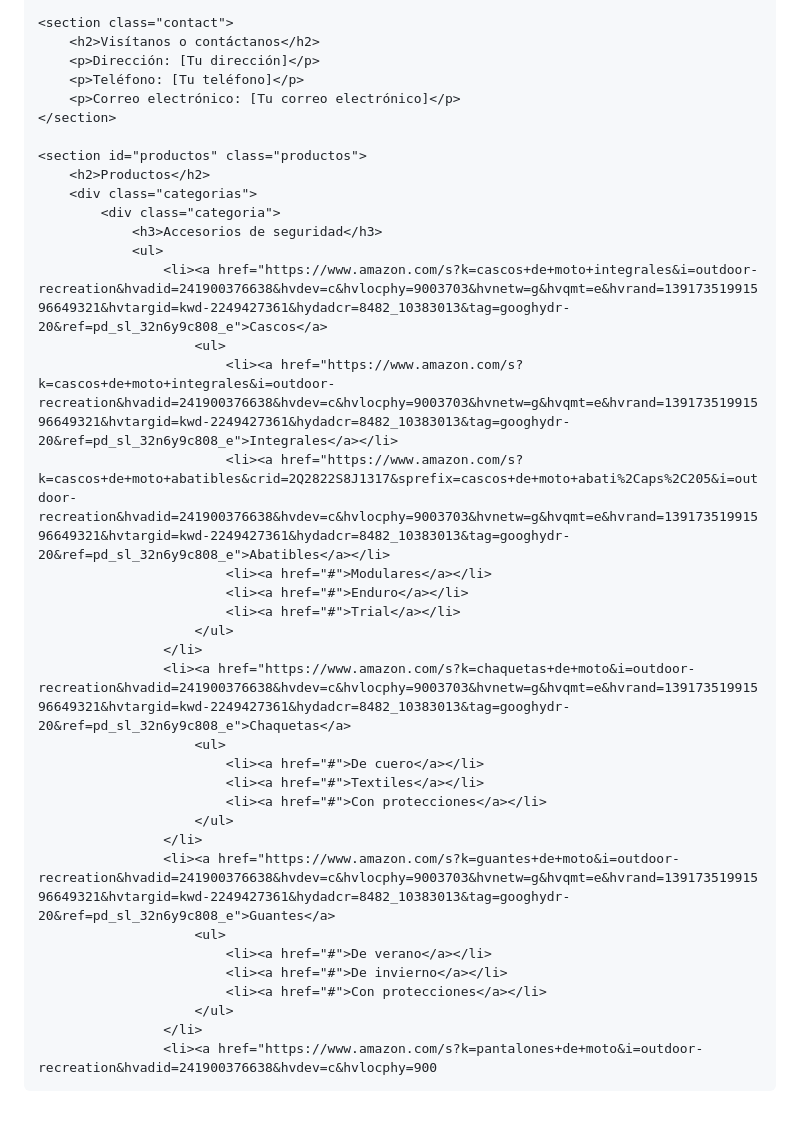
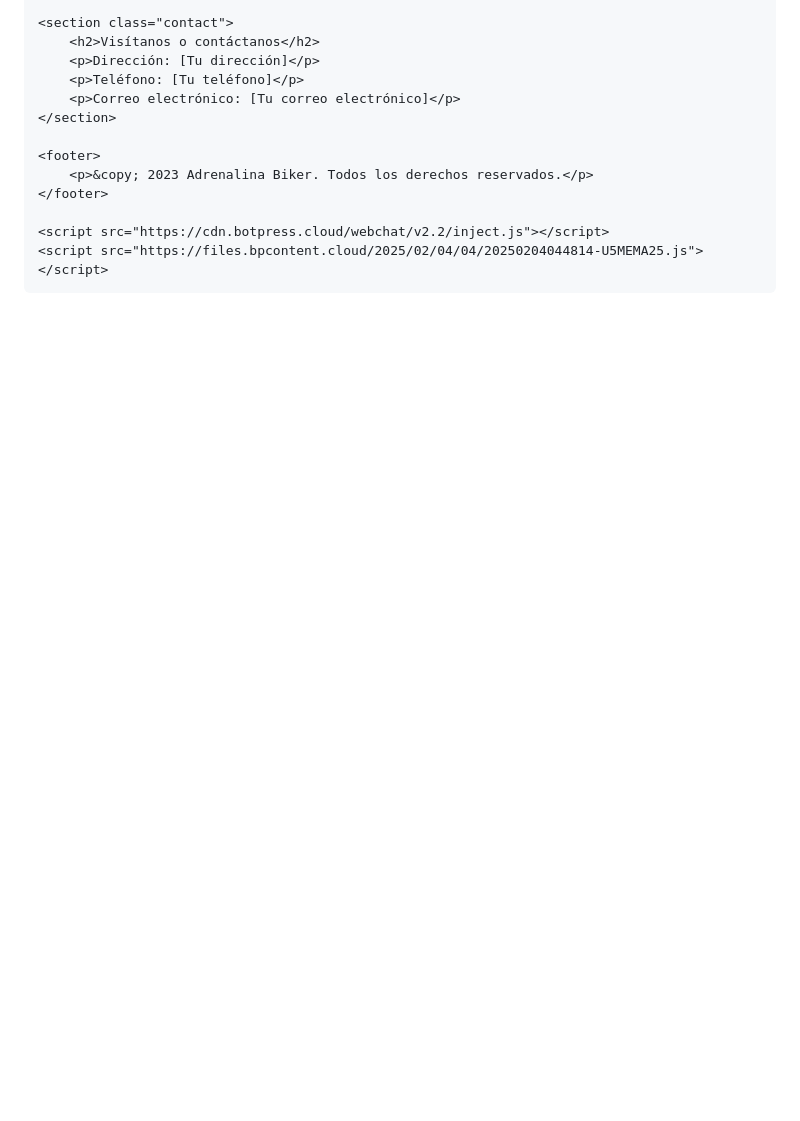
Before and after one commit to TalentGreeen/Adrenalina-Biker, a Markdown page: README.md, the part around one of its changes. Drawn GitHub-style; blank space fills up the shorter version.

```diff
--- a/README.md
+++ b/README.md
@@ -89,33 +198,13 @@
         <p>Correo electrónico: [Tu correo electrónico]</p>
     </section>
 
-    <section id="productos" class="productos">
-        <h2>Productos</h2>
-        <div class="categorias">
-            <div class="categoria">
-                <h3>Accesorios de seguridad</h3>
-                <ul>
-                    <li><a href="https://www.amazon.com/s?k=cascos+de+moto+integrales&i=outdoor-recreation&hvadid=241900376638&hvdev=c&hvlocphy=9003703&hvnetw=g&hvqmt=e&hvrand=13917351991596649321&hvtargid=kwd-2249427361&hydadcr=8482_10383013&tag=googhydr-20&ref=pd_sl_32n6y9c808_e">Cascos</a>
-                        <ul>
-                            <li><a href="https://www.amazon.com/s?k=cascos+de+moto+integrales&i=outdoor-recreation&hvadid=241900376638&hvdev=c&hvlocphy=9003703&hvnetw=g&hvqmt=e&hvrand=13917351991596649321&hvtargid=kwd-2249427361&hydadcr=8482_10383013&tag=googhydr-20&ref=pd_sl_32n6y9c808_e">Integrales</a></li>
-                            <li><a href="https://www.amazon.com/s?k=cascos+de+moto+abatibles&crid=2Q2822S8J1317&sprefix=cascos+de+moto+abati%2Caps%2C205&i=outdoor-recreation&hvadid=241900376638&hvdev=c&hvlocphy=9003703&hvnetw=g&hvqmt=e&hvrand=13917351991596649321&hvtargid=kwd-2249427361&hydadcr=8482_10383013&tag=googhydr-20&ref=pd_sl_32n6y9c808_e">Abatibles</a></li>
-                            <li><a href="#">Modulares</a></li>
-                            <li><a href="#">Enduro</a></li>
-                            <li><a href="#">Trial</a></li>
-                        </ul>
-                    </li>
-                    <li><a href="https://www.amazon.com/s?k=chaquetas+de+moto&i=outdoor-recreation&hvadid=241900376638&hvdev=c&hvlocphy=9003703&hvnetw=g&hvqmt=e&hvrand=13917351991596649321&hvtargid=kwd-2249427361&hydadcr=8482_10383013&tag=googhydr-20&ref=pd_sl_32n6y9c808_e">Chaquetas</a>
-                        <ul>
-                            <li><a href="#">De cuero</a></li>
-                            <li><a href="#">Textiles</a></li>
-                            <li><a href="#">Con protecciones</a></li>
-                        </ul>
-                    </li>
-                    <li><a href="https://www.amazon.com/s?k=guantes+de+moto&i=outdoor-recreation&hvadid=241900376638&hvdev=c&hvlocphy=9003703&hvnetw=g&hvqmt=e&hvrand=13917351991596649321&hvtargid=kwd-2249427361&hydadcr=8482_10383013&tag=googhydr-20&ref=pd_sl_32n6y9c808_e">Guantes</a>
-                        <ul>
-                            <li><a href="#">De verano</a></li>
-                            <li><a href="#">De invierno</a></li>
-                            <li><a href="#">Con protecciones</a></li>
-                        </ul>
-                    </li>
-                    <li><a href="https://www.amazon.com/s?k=pantalones+de+moto&i=outdoor-recreation&hvadid=241900376638&hvdev=c&hvlocphy=900
+    <footer>
+        <p>&copy; 2023 Adrenalina Biker. Todos los derechos reservados.</p>
+    </footer>
+
+    <script src="https://cdn.botpress.cloud/webchat/v2.2/inject.js"></script>
+    <script src="https://files.bpcontent.cloud/2025/02/04/04/20250204044814-U5MEMA25.js"></script>
+
+</body>
+
+</html>
```
Also changed, not shown: other parts of README.md (+112 -3 lines).
